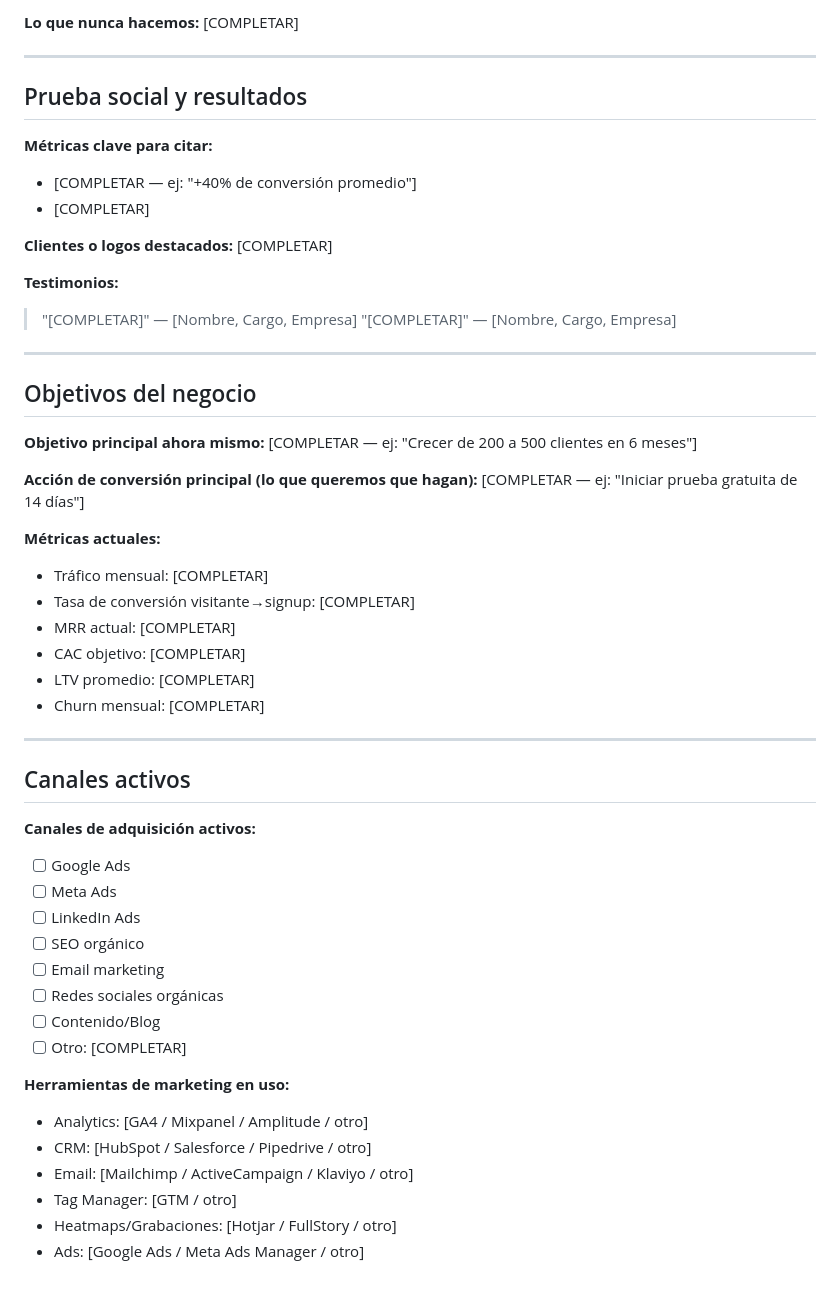
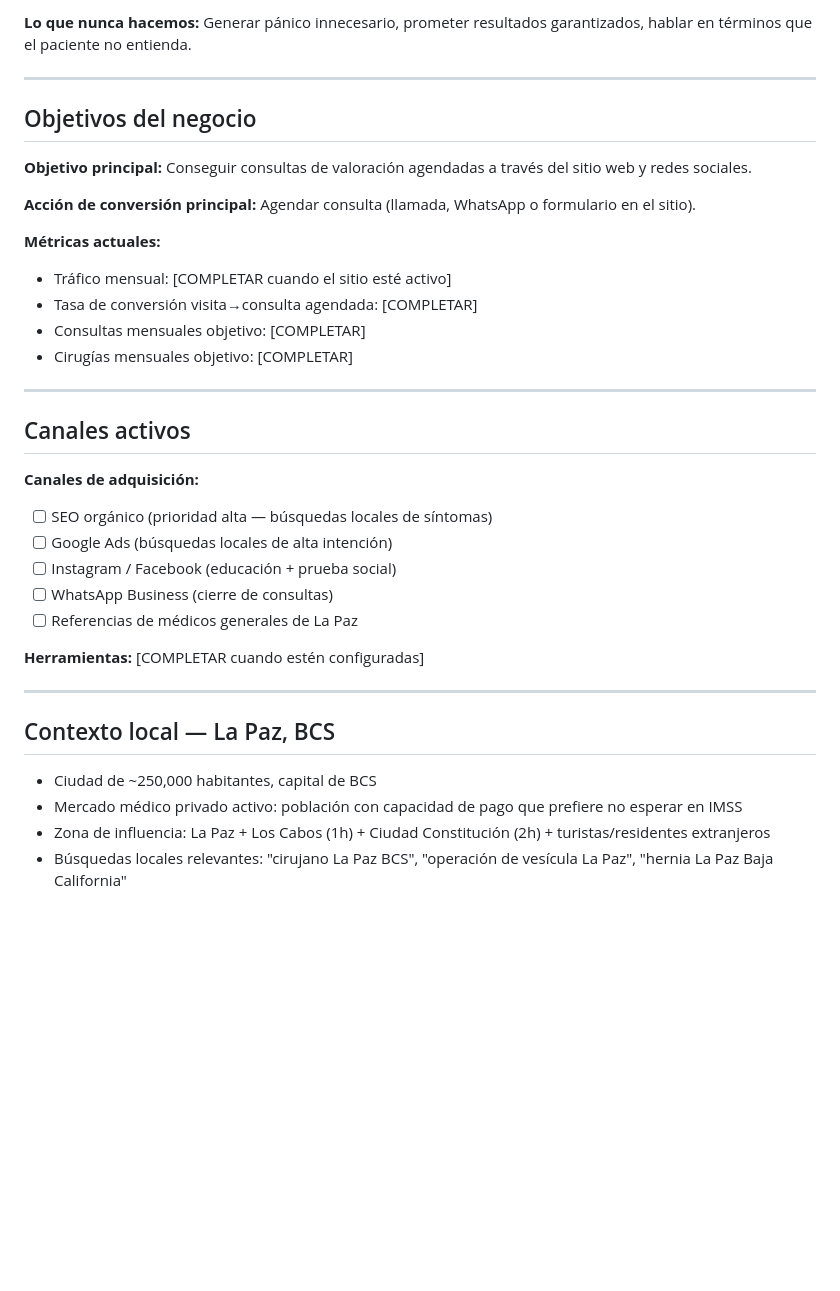
Before and after one commit to albenrosas-design/nebla-1.0, a Markdown page: .agents/product-marketing-context.md, the part around one of its changes. GitHub-like rendering; blank space fills up the shorter version.

```diff
--- a/.agents/product-marketing-context.md
+++ b/.agents/product-marketing-context.md
@@ -137,54 +140,38 @@
 
-**Lo que nunca hacemos:** [COMPLETAR]
-
----
-
-## Prueba social y resultados
-
-**Métricas clave para citar:**
-- [COMPLETAR — ej: "+40% de conversión promedio"]
-- [COMPLETAR]
-
-**Clientes o logos destacados:** [COMPLETAR]
-
-**Testimonios:**
-> "[COMPLETAR]" — [Nombre, Cargo, Empresa]
-> "[COMPLETAR]" — [Nombre, Cargo, Empresa]
+**Lo que nunca hacemos:** Generar pánico innecesario, prometer resultados garantizados, hablar en términos que el paciente no entienda.
 
 ---
 
 ## Objetivos del negocio
 
-**Objetivo principal ahora mismo:** [COMPLETAR — ej: "Crecer de 200 a 500 clientes en 6 meses"]
+**Objetivo principal:** Conseguir consultas de valoración agendadas a través del sitio web y redes sociales.
 
-**Acción de conversión principal (lo que queremos que hagan):** [COMPLETAR — ej: "Iniciar prueba gratuita de 14 días"]
+**Acción de conversión principal:** Agendar consulta (llamada, WhatsApp o formulario en el sitio).
 
 **Métricas actuales:**
-- Tráfico mensual: [COMPLETAR]
-- Tasa de conversión visitante→signup: [COMPLETAR]
-- MRR actual: [COMPLETAR]
-- CAC objetivo: [COMPLETAR]
-- LTV promedio: [COMPLETAR]
-- Churn mensual: [COMPLETAR]
+- Tráfico mensual: [COMPLETAR cuando el sitio esté activo]
+- Tasa de conversión visita→consulta agendada: [COMPLETAR]
+- Consultas mensuales objetivo: [COMPLETAR]
+- Cirugías mensuales objetivo: [COMPLETAR]
 
 ---
 
 ## Canales activos
 
-**Canales de adquisición activos:**
-- [ ] Google Ads
-- [ ] Meta Ads
-- [ ] LinkedIn Ads
-- [ ] SEO orgánico
-- [ ] Email marketing
-- [ ] Redes sociales orgánicas
-- [ ] Contenido/Blog
-- [ ] Otro: [COMPLETAR]
+**Canales de adquisición:**
+- [ ] SEO orgánico (prioridad alta — búsquedas locales de síntomas)
+- [ ] Google Ads (búsquedas locales de alta intención)
+- [ ] Instagram / Facebook (educación + prueba social)
+- [ ] WhatsApp Business (cierre de consultas)
+- [ ] Referencias de médicos generales de La Paz
 
-**Herramientas de marketing en uso:**
-- Analytics: [GA4 / Mixpanel / Amplitude / otro]
-- CRM: [HubSpot / Salesforce / Pipedrive / otro]
-- Email: [Mailchimp / ActiveCampaign / Klaviyo / otro]
-- Tag Manager: [GTM / otro]
-- Heatmaps/Grabaciones: [Hotjar / FullStory / otro]
-- Ads: [Google Ads / Meta Ads Manager / otro]
+**Herramientas:** [COMPLETAR cuando estén configuradas]
+
+---
+
+## Contexto local — La Paz, BCS
+
+- Ciudad de ~250,000 habitantes, capital de BCS
+- Mercado médico privado activo: población con capacidad de pago que prefiere no esperar en IMSS
+- Zona de influencia: La Paz + Los Cabos (1h) + Ciudad Constitución (2h) + turistas/residentes extranjeros
+- Búsquedas locales relevantes: "cirujano La Paz BCS", "operación de vesícula La Paz", "hernia La Paz Baja California"
```
Also changed, not shown: other parts of .agents/product-marketing-context.md (+63 -60 lines), .agents/reports/content-daily.md (added, +17 -0 lines), .agents/reports/weekly-content-2026-05-08.md (added, +101 -0 lines).
